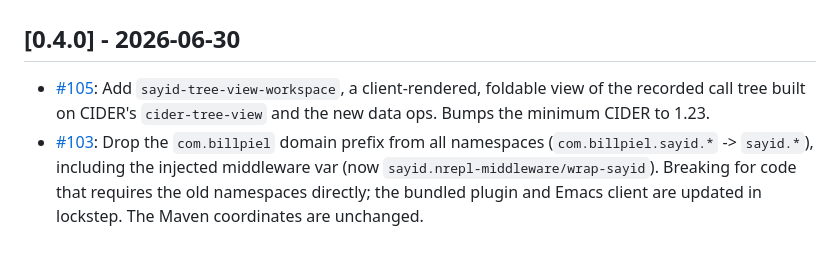
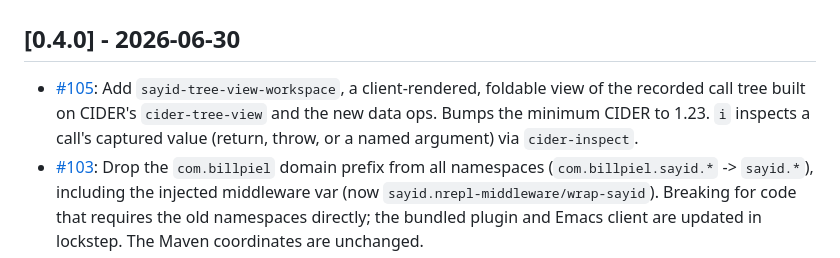
Before and after one commit to clojure-emacs/sayid, a Markdown page: CHANGELOG.md, the part around the change. Rendered like a GitHub page.

Commit message:
Add a changelog entry

```diff
--- a/CHANGELOG.md
+++ b/CHANGELOG.md
@@ -2,7 +2,7 @@
 
 ## [0.4.0] - 2026-06-30
 
-* [#105](https://github.com/clojure-emacs/sayid/pull/105): Add `sayid-tree-view-workspace`, a client-rendered, foldable view of the recorded call tree built on CIDER's `cider-tree-view` and the new data ops. Bumps the minimum CIDER to 1.23.
+* [#105](https://github.com/clojure-emacs/sayid/pull/105): Add `sayid-tree-view-workspace`, a client-rendered, foldable view of the recorded call tree built on CIDER's `cider-tree-view` and the new data ops. Bumps the minimum CIDER to 1.23. `i` inspects a call's captured value (return, throw, or a named argument) via `cider-inspect`.
 * [#103](https://github.com/clojure-emacs/sayid/pull/103): Drop the `com.billpiel` domain prefix from all namespaces (`com.billpiel.sayid.*` -> `sayid.*`), including the injected middleware var (now `sayid.nrepl-middleware/wrap-sayid`). Breaking for code that requires the old namespaces directly; the bundled plugin and Emacs client are updated in lockstep. The Maven coordinates are unchanged.
 * [#101](https://github.com/clojure-emacs/sayid/pull/101): Add data variants of the query ops (`sayid-query-data`, `sayid-query-by-id-data`, `sayid-query-by-fn-data`) that return matched calls as data instead of rendered text.
 * [#100](https://github.com/clojure-emacs/sayid/pull/100): Add the `sayid-get-workspace-data` nREPL op, which returns the recorded call tree as data (see [doc/nrepl-api.md](doc/nrepl-api.md)) for editor-agnostic clients.
```
